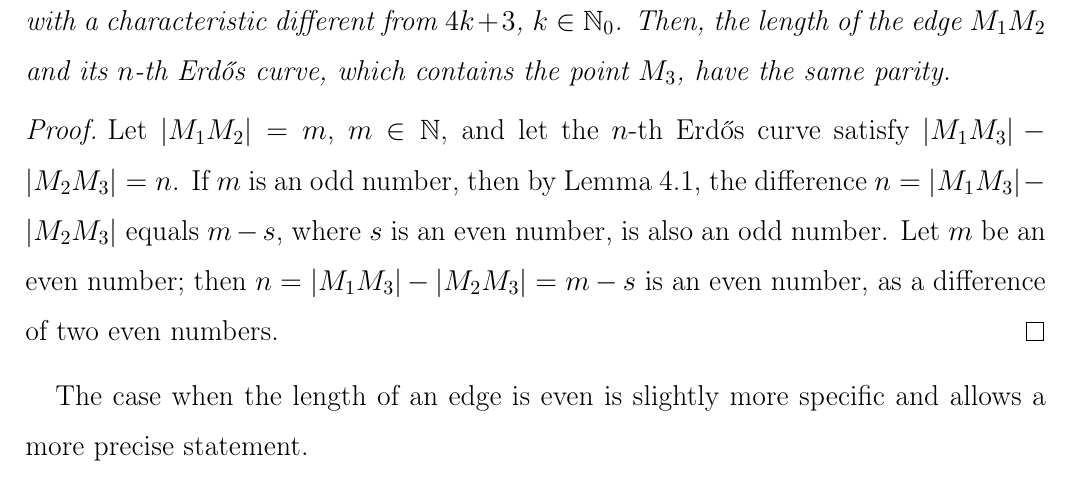
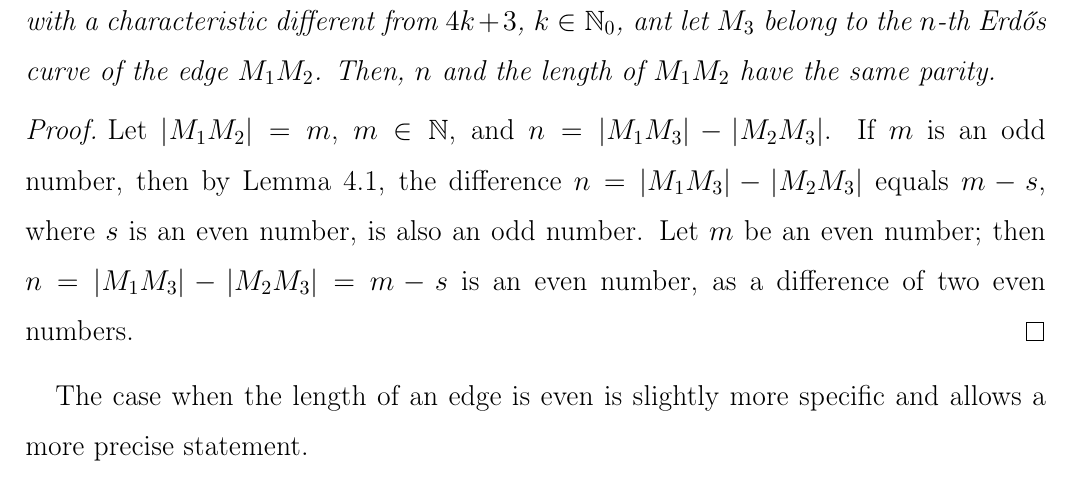
Before and after one commit to nickkolok/sct-statya, a LaTeX document (char-4k-bound/char-4k-bound.tex): part of page 12 of 23, cut so that both start at the same text. Compiled offline with pdfLaTeX.

Commit message:
[4k3] Refactor Theorem 4.2 (The Weeding Theorem I) - fix the Referee's comment

```diff
--- a/char-4k-bound/char-4k-bound.tex
+++ b/char-4k-bound/char-4k-bound.tex
@@ -574,11 +574,14 @@ The following theorem follows immediately.
 
 \begin{theorem}[The Weeding Theorem I]
 	\label{thm:weeding_I}
-	Let $M = \{M_1, M_2, M_3\} \in \mathfrak{M}_3$ be an IPS with a characteristic different from $4k+3$, $k \in \mathbb{N}_0$. Then, the length of the edge $M_1 M_2$ and its $n$-th Erdős curve, which contains the point $M_3$, have the same parity.
+	Let $M = \{M_1, M_2, M_3\} \in \mathfrak{M}_3$
+	be an IPS with a characteristic different from $4k+3$, $k \in \mathbb{N}_0$,
+	ant let $M_3$ belong to the $n$-th Erdős curve of the edge $M_1 M_2$.
+	Then, $n$ and the length of $M_1M_2$ have the same parity.
 \end{theorem}
 
 \begin{proof}
-	Let $|M_1 M_2| = m$, $m \in \mathbb{N}$, and let the $n$-th Erdős curve satisfy $|M_1 M_3| - |M_2 M_3| = n$.
+	Let $|M_1 M_2| = m$, $m \in \mathbb{N}$, and $n = |M_1 M_3| - |M_2 M_3|$.
 	If $m$ is an odd number, then by Lemma~\ref{lem:pre_weeding_I}, the difference $n = |M_1 M_3| - |M_2 M_3|$ equals $m - s$, where $s$ is an even number, is also an odd number.
 	Let $m$ be an even number; then $n = |M_1 M_3| - |M_2 M_3| = m - s$ is an even number, as a difference of two even numbers.
 \end{proof}
```
